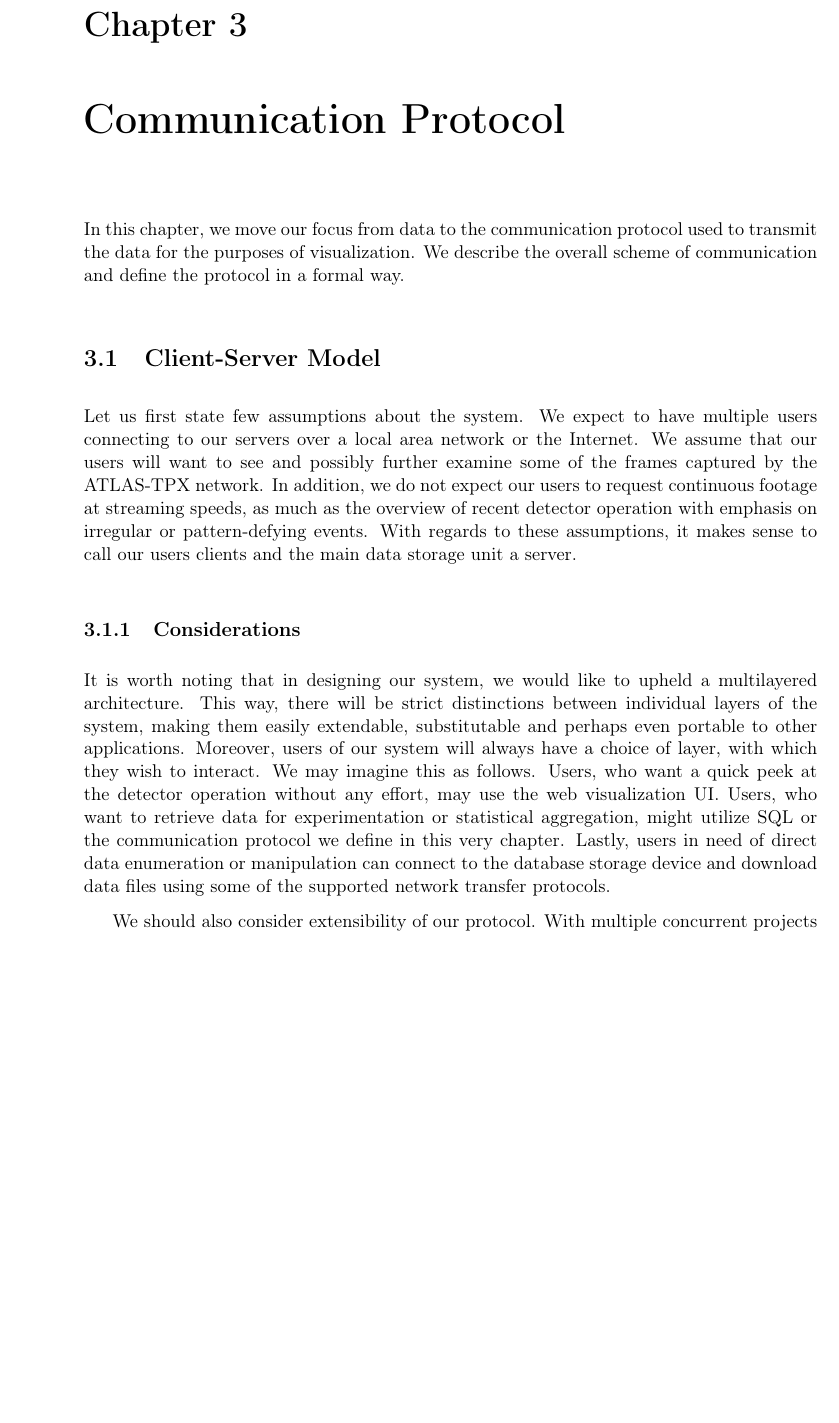
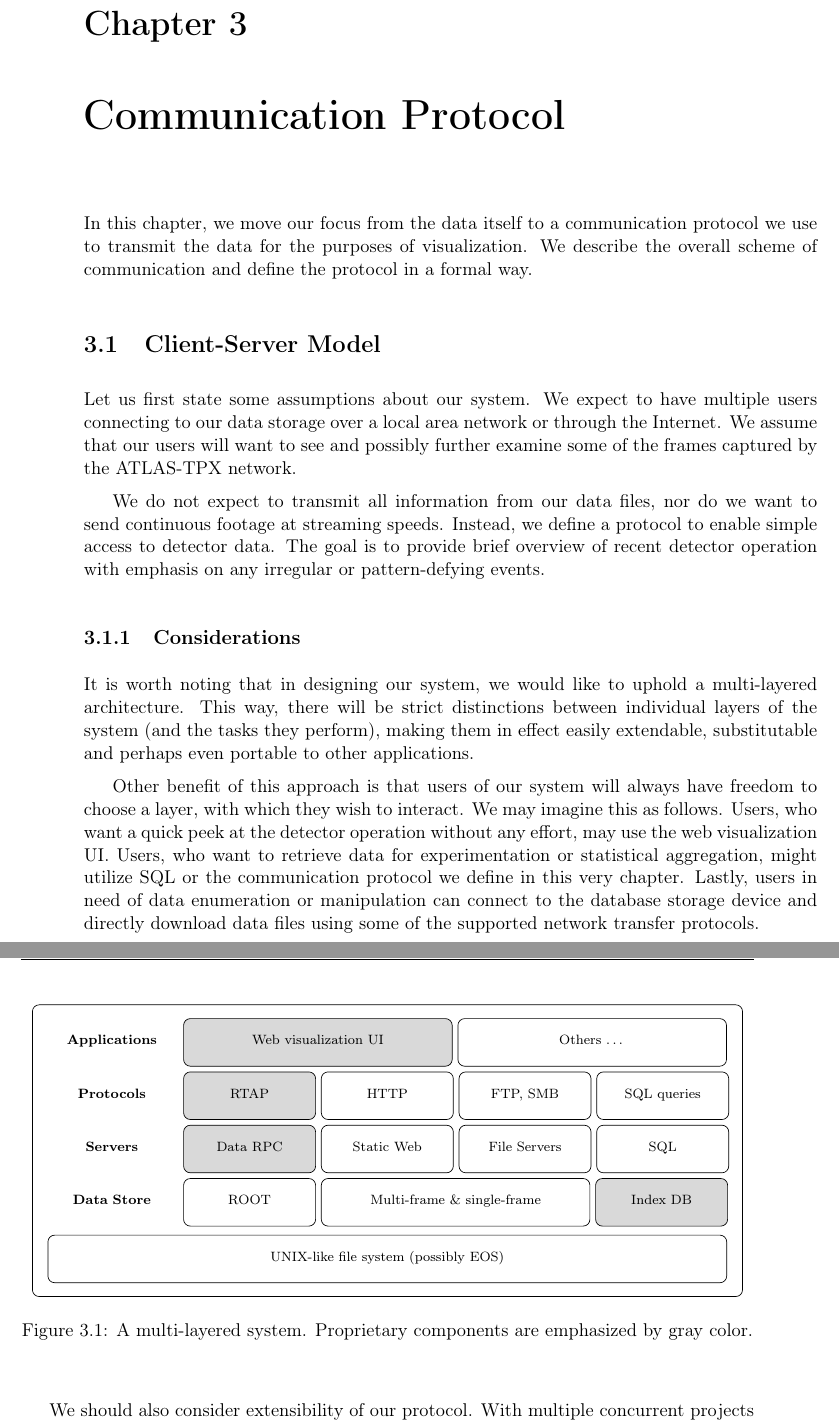
Before and after one commit to petrmanek/fel-bachelor-thesis, a LaTeX thesis (thesis.tex, which reads chapters/chap03.tex): part of page 31 of 47 before the commit and two parts of pages 31 and 32 of 47 after it, the two joined at a grey line, cut so that both start at the same text, the shorter picture padded with empty space. Compiled offline with pdfLaTeX.

Commit message:
Added multi-layer diagram of the system, corrected parts of chapter 3.

```diff
--- a/chapters/chap03.tex
+++ b/chapters/chap03.tex
@@ -1,13 +1,70 @@
 \chapter{Communication Protocol}
 % 3. Komunikační protokol pro přenos dat
 
-In this chapter, we move our focus from data to the communication protocol used to transmit the data for the purposes of visualization. We describe the overall scheme of communication and define the protocol in a formal way.
+In this chapter, we move our focus from the data itself to a communication protocol we use to transmit the data for the purposes of visualization. We describe the overall scheme of communication and define the protocol in a formal way.
 
 \section{Client-Server Model}
-Let us first state few assumptions about the system. We expect to have multiple users connecting to our servers over a local area network or the Internet. We assume that our users will want to see and possibly further examine some of the frames captured by the ATLAS-TPX network. In addition, we do not expect our users to request continuous footage at streaming speeds, as much as the overview of recent detector operation with emphasis on irregular or pattern-defying events. With regards to these assumptions, it makes sense to call our users clients and the main data storage unit a server.
+Let us first state some assumptions about our system. We expect to have multiple users connecting to our data storage over a local area network or through the Internet. We assume that our users will want to see and possibly further examine some of the frames captured by the ATLAS-TPX network.
+
+We do not expect to transmit all information from our data files, nor do we want to send continuous footage at streaming speeds. Instead, we define a protocol to enable simple access to detector data. The goal is to provide brief overview of recent detector operation with emphasis on any irregular or pattern-defying events.
 
 \subsection{Considerations}
-It is worth noting that in designing our system, we would like to upheld a multilayered architecture. This way, there will be strict distinctions between individual layers of the system, making them easily extendable, substitutable and perhaps even portable to other applications. Moreover, users of our system will always have a choice of layer, with which they wish to interact. We may imagine this as follows. Users, who want a quick peek at the detector operation without any effort, may use the web visualization UI. Users, who want to retrieve data for experimentation or statistical aggregation, might utilize SQL or the communication protocol we define in this very chapter. Lastly, users in need of direct data enumeration or manipulation can connect to the database storage device and download data files using some of the supported network transfer protocols.
+It is worth noting that in designing our system, we would like to uphold a multi-layered architecture. This way, there will be strict distinctions between individual layers of the system (and the tasks they perform), making them in effect easily extendable, substitutable and perhaps even portable to other applications.
+
+Other benefit of this approach is that users of our system will always have freedom to choose a layer, with which they wish to interact. We may imagine this as follows. Users, who want a quick peek at the detector operation without any effort, may use the web visualization UI. Users, who want to retrieve data for experimentation or statistical aggregation, might utilize SQL or the communication protocol we define in this very chapter. Lastly, users in need of data enumeration or manipulation can connect to the database storage device and directly download data files using some of the supported network transfer protocols.
 
 % CITACE: konkurenční projekty
 We should also consider extensibility of our protocol. With multiple concurrent projects such as MoEDAL-TPX\footnote{Similarly to ATLAS-TPX, MoEDAL-TPX is a network of Timepix device installed within the MoEDAL experiment at CERN.}, SATRAM\footnote{SATRAM is a technology demonstration device carrying Timepix position-sensitive semiconductor pixel detector on board ESA’s Proba V satellite. \url{http://satram.utef.cvut.cz/}} and RISESat\footnote{RISESat is a microsatellite mission carrying several scientific instruments including a Timepix detector.}, it is likely that the same protocol will be used for compatibility reasons in other applications as well. Our protocol should therefore allow for limited variability, gracefully handling minor alterations in transmitted data structures.
+
+\begin{figure}[t]
+\begin{center}
+	\begin{tikzpicture}[node distance=3pt,
+	blueb/.style={
+	  draw=black,
+	  rounded corners,
+	  text width=2.5cm,
+	  font=\scriptsize,
+	  align=center,
+	  text height=12pt,
+	  text depth=9pt
+	},
+	layerb/.style={
+	  blueb,
+	  draw=none
+	},
+	proprietaryb/.style={
+	  blueb,
+	  fill=gray!30
+	}]
+
+	\node[layerb] (Clients) {\textbf{Applications}};
+	\node[proprietaryb,right=of Clients,text width=5cm+10pt] (VizUI) {Web visualization UI};
+	\node[blueb,right=of VizUI,text width=5cm+10pt] (Apps) {Others \dots};
+
+	\node[layerb,below=of Clients] (Protocols) {\textbf{Protocols}};
+	\node[proprietaryb,right=of Protocols] (RTAP) {RTAP};
+	\node[blueb,right=of RTAP] (HTTP) {HTTP};
+	\node[blueb,right=of HTTP] (FileP) {FTP, SMB};
+	\node[blueb,right=of FileP] (SQLP) {SQL queries};
+
+	\node[layerb,below=of Protocols] (Servers) {\textbf{Servers}};
+	\node[proprietaryb,right=of Servers] (DataS) {Data RPC};
+	\node[blueb,right=of DataS] (WebS) {Static Web};
+	\node[blueb,right=of WebS] (FileS) {File Servers};
+	\node[blueb,right=of FileS] (SQLS) {SQL};
+
+	\node[layerb,below=of Servers] (Data) {\textbf{Data Store}};
+	\node[blueb,right=of Data] (ROOT) {ROOT};
+	\node[blueb,right=of ROOT,text width=5cm+10pt] (MF) {Multi-frame \& single-frame};
+	\node[proprietaryb,right=of MF] (SQLD) {Index DB};
+
+	\node[blueb,below=2.4cm of HTTP,text width=13cm+26pt] (FileSystem) {UNIX-like file system (possibly EOS)};
+
+	\begin{pgfonlayer}{background}
+	\draw[blueb,draw=black]
+	  ([xshift=-8pt,yshift=8pt]current bounding box.north west) rectangle
+	  ([xshift=8pt,yshift=-8pt]current bounding box.south east);
+	\end{pgfonlayer}
+	\end{tikzpicture}
+
+\caption{A multi-layered system. Proprietary components are emphasized by gray color.}
--- a/thesis.tex
+++ b/thesis.tex
@@ -57,8 +57,11 @@ unicode=true,
 \newcommand*{\nomExpl}[2]{#2 (#1)\nomenclature{#1}{#2}} 	% usnadňuje zápis zkratek : Slova ke Zkrácení (SZ)
 \newcommand*{\nom}[2]{#1\nomenclature{#1}{#2}} 			% usnadňuje zápis zkratek : SZ
 
-\lstset{basicstyle=\footnotesize\ttfamily,breaklines=true,captionpos=b,frame=single}
+\lstset{basicstyle=\footnotesize\ttfamily,breaklines=true,captionpos=b,frame=single}             % zápis úrvyků kódu
 
+
+\pgfdeclarelayer{background}
+\pgfsetlayers{background,main}                          % pozadí+popředí tikz
 
 %%%%%%%%%%%%%%%%%%%%%%%%%%%%%%%%%%%%%%%%%%%%%%%%%%%%%%%%%%%%%%%
 % vlastní dokument
```
Also changed, not shown: chapters/chap03.tex (3 more changed lines).
